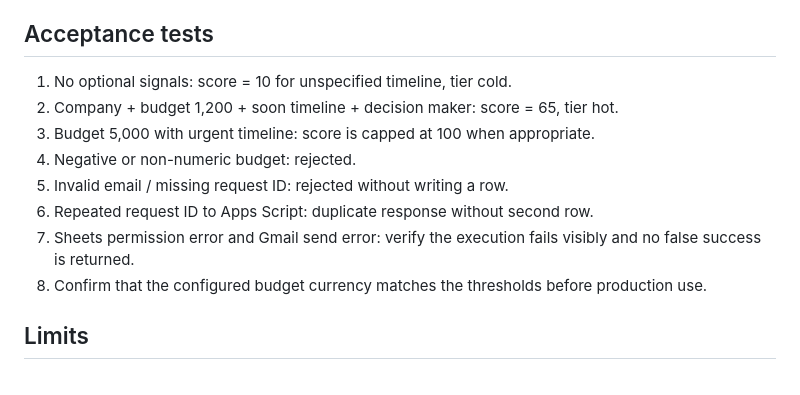
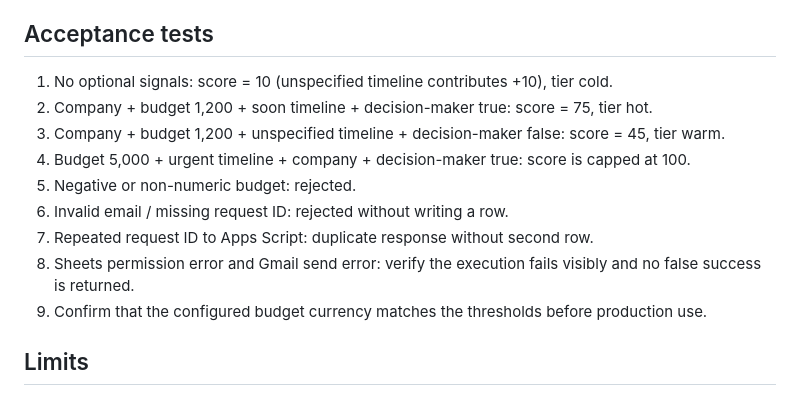
Before and after one commit to Farhanillahiclass/FlowForge-AI, a Markdown page: workflows/02-lead-scoring-routing/README.md, the part around the change. Rendered like a GitHub page.

Commit message:
docs: correct lead scoring test expectations

```diff
--- a/workflows/02-lead-scoring-routing/README.md
+++ b/workflows/02-lead-scoring-routing/README.md
@@ -69,14 +69,15 @@ The Apps Script endpoint and n8n workflow are separate execution paths. The n8n
 
 ## Acceptance tests
 
-1. No optional signals: score = 10 for unspecified timeline, tier cold.
-2. Company + budget 1,200 + soon timeline + decision maker: score = 65, tier hot.
-3. Budget 5,000 with urgent timeline: score is capped at 100 when appropriate.
-4. Negative or non-numeric budget: rejected.
-5. Invalid email / missing request ID: rejected without writing a row.
-6. Repeated request ID to Apps Script: duplicate response without second row.
-7. Sheets permission error and Gmail send error: verify the execution fails visibly and no false success is returned.
-8. Confirm that the configured budget currency matches the thresholds before production use.
+1. No optional signals: score = 10 (unspecified timeline contributes +10), tier cold.
+2. Company + budget 1,200 + soon timeline + decision-maker true: score = 75, tier hot.
+3. Company + budget 1,200 + unspecified timeline + decision-maker false: score = 45, tier warm.
+4. Budget 5,000 + urgent timeline + company + decision-maker true: score is capped at 100.
+5. Negative or non-numeric budget: rejected.
+6. Invalid email / missing request ID: rejected without writing a row.
+7. Repeated request ID to Apps Script: duplicate response without second row.
+8. Sheets permission error and Gmail send error: verify the execution fails visibly and no false success is returned.
+9. Confirm that the configured budget currency matches the thresholds before production use.
 
 ## Limits
 
```
